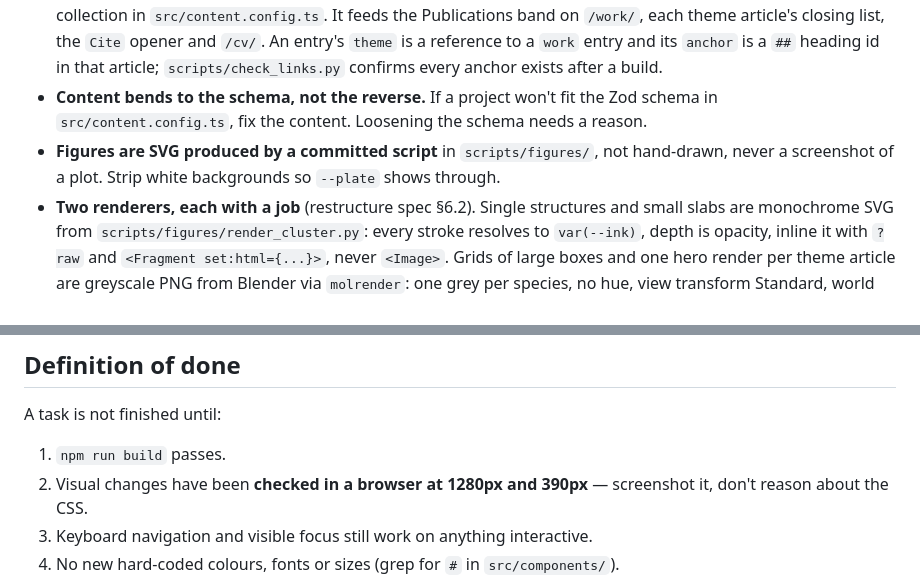
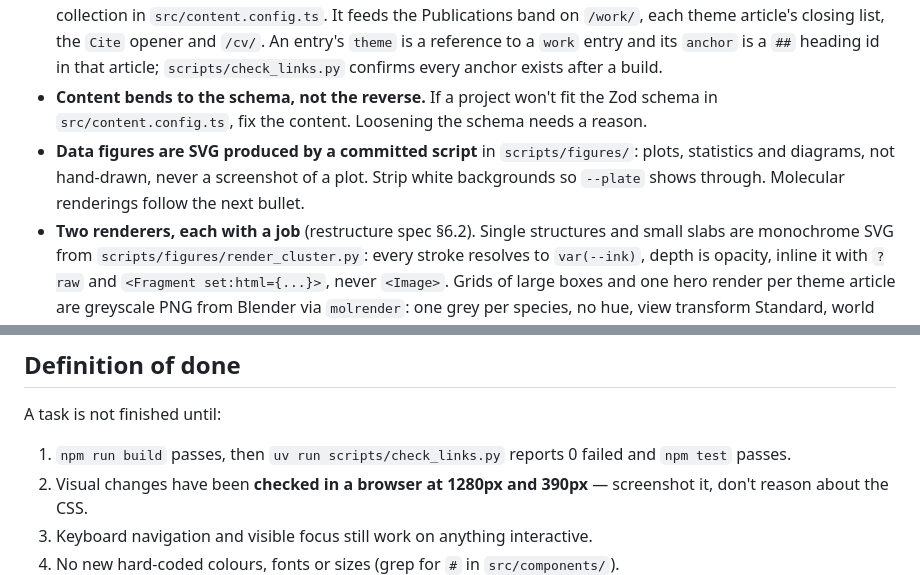
Before and after one commit to patrickwrowe/patrickwrowe.github.io, a Markdown page: CLAUDE.md, 2 parts joined by grey strips. Rendered like a GitHub page.

Commit message:
Reconcile the figure conventions with the two-renderer rule and add the new checks to the definition of done.

```diff
--- a/CLAUDE.md
+++ b/CLAUDE.md
@@ -82,8 +82,9 @@ Do not break these without asking first.
   that article; `scripts/check_links.py` confirms every anchor exists after a build.
 - **Content bends to the schema, not the reverse.** If a project won't fit the Zod schema in
   `src/content.config.ts`, fix the content. Loosening the schema needs a reason.
-- **Figures are SVG produced by a committed script** in `scripts/figures/`, not hand-drawn,
-  never a screenshot of a plot. Strip white backgrounds so `--plate` shows through.
+- **Data figures are SVG produced by a committed script** in `scripts/figures/`: plots,
+  statistics and diagrams, not hand-drawn, never a screenshot of a plot. Strip white
+  backgrounds so `--plate` shows through. Molecular renderings follow the next bullet.
 - **Two renderers, each with a job** (restructure spec §6.2). Single structures and small
   slabs are monochrome SVG from `scripts/figures/render_cluster.py`: every stroke resolves
   to `var(--ink)`, depth is opacity, inline it with `?raw` and
@@ -133,7 +134,8 @@ Inside a sandboxed session `uv` cannot write its cache; `.venv/bin/python` and
 
 A task is not finished until:
 
-1. `npm run build` passes.
+1. `npm run build` passes, then `uv run scripts/check_links.py` reports 0 failed and
+   `npm test` passes.
 2. Visual changes have been **checked in a browser at 1280px and 390px** — screenshot it,
    don't reason about the CSS.
 3. Keyboard navigation and visible focus still work on anything interactive.
```
